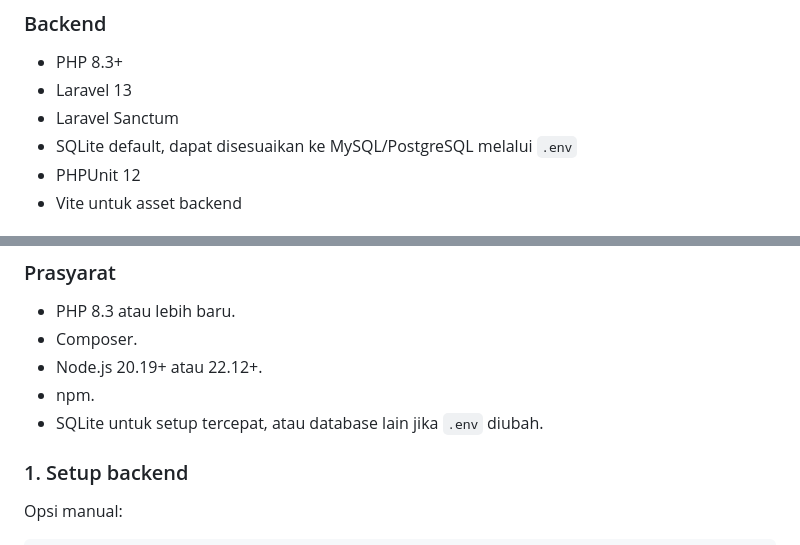
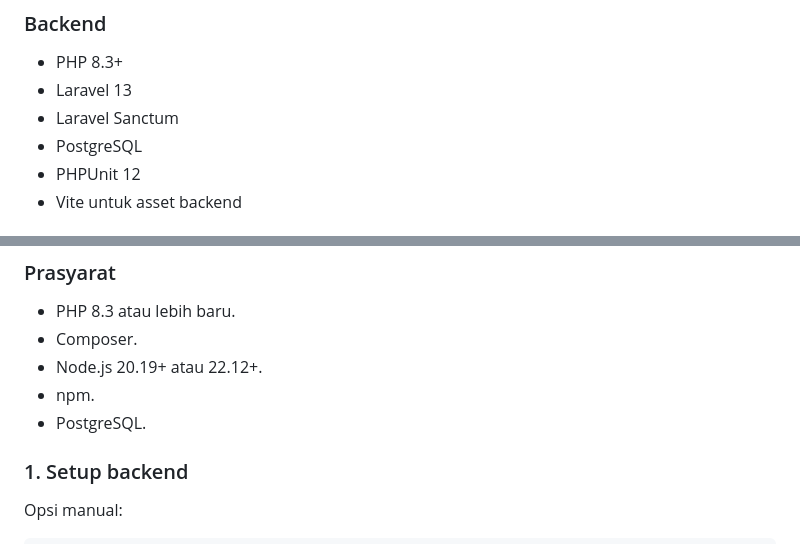
Before and after one commit to wahyunugrahha/kasir-tcoy, a Markdown page: README.md, 2 parts joined by grey strips. GitHub-like rendering.

```diff
--- a/README.md
+++ b/README.md
@@ -29,7 +31,7 @@ Fitur utama yang sudah terlihat di codebase:
 - PHP 8.3+
 - Laravel 13
 - Laravel Sanctum
-- SQLite default, dapat disesuaikan ke MySQL/PostgreSQL melalui `.env`
+- PostgreSQL
 - PHPUnit 12
 - Vite untuk asset backend
 
@@ -161,7 +163,7 @@ Seeder juga menambahkan:
 - Composer.
 - Node.js 20.19+ atau 22.12+.
 - npm.
-- SQLite untuk setup tercepat, atau database lain jika `.env` diubah.
+- PostgreSQL.
 
 ### 1. Setup backend
 
```
Also changed, not shown: other parts of README.md (+19 -7 lines), README.en.md (added, +332 -0 lines).
